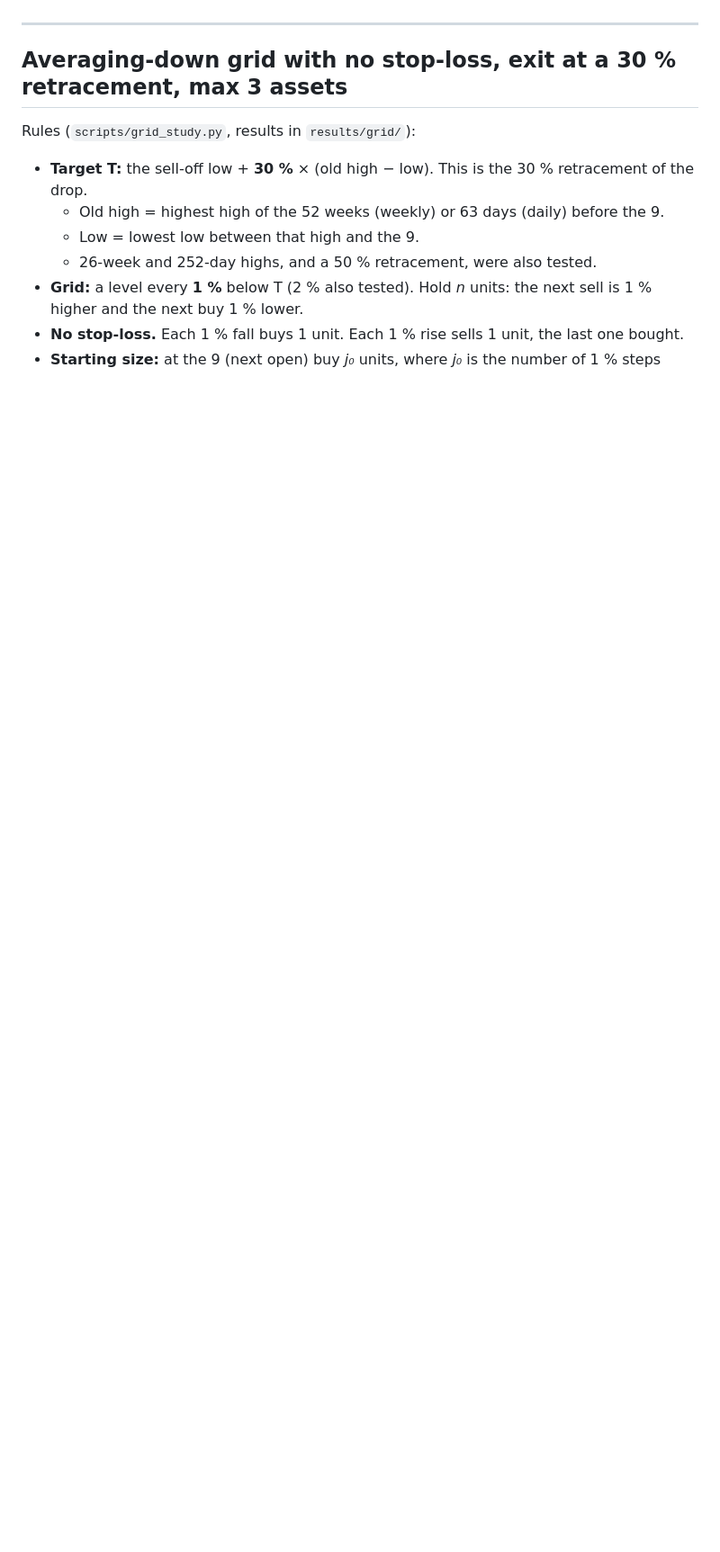
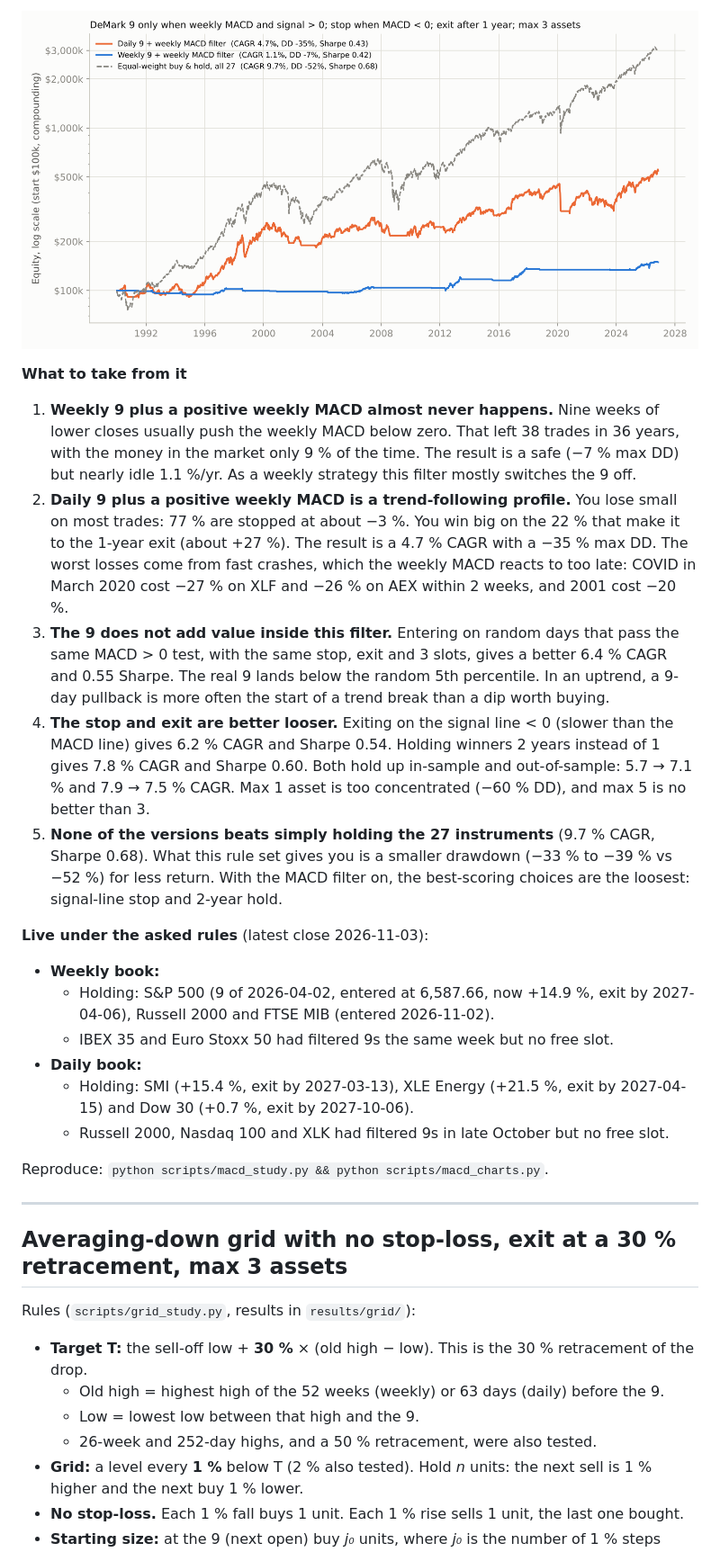
Before and after one commit to marcinzieba4-bot/PlayTacticalAggregatesAfterSelloff, a Markdown page: README.md, the part around one of its changes. Shown at 90% size. Rendered like a GitHub page; pictures changed too: results/macd/equity_macd.png (added); blank space fills up the shorter version.

```diff
--- a/README.md
+++ b/README.md
@@ -13,3 +36,22 @@ Data runs from 1990-01 to 2026-11-03 (Yahoo Finance daily OHLC). The in-sample p
+![macd](results/macd/equity_macd.png)
+
+**What to take from it**
+
+1. **Weekly 9 plus a positive weekly MACD almost never happens.** Nine weeks of lower closes usually push the weekly MACD below zero. That left 38 trades in 36 years, with the money in the market only 9 % of the time. The result is a safe (−7 % max DD) but nearly idle 1.1 %/yr. As a weekly strategy this filter mostly switches the 9 off.
+2. **Daily 9 plus a positive weekly MACD is a trend-following profile.** You lose small on most trades: 77 % are stopped at about −3 %. You win big on the 22 % that make it to the 1-year exit (about +27 %). The result is a 4.7 % CAGR with a −35 % max DD. The worst losses come from fast crashes, which the weekly MACD reacts to too late: COVID in March 2020 cost −27 % on XLF and −26 % on AEX within 2 weeks, and 2001 cost −20 %.
+3. **The 9 does not add value inside this filter.** Entering on random days that pass the same MACD > 0 test, with the same stop, exit and 3 slots, gives a better 6.4 % CAGR and 0.55 Sharpe. The real 9 lands below the random 5th percentile. In an uptrend, a 9-day pullback is more often the start of a trend break than a dip worth buying.
+4. **The stop and exit are better looser.** Exiting on the signal line < 0 (slower than the MACD line) gives 6.2 % CAGR and Sharpe 0.54. Holding winners 2 years instead of 1 gives 7.8 % CAGR and Sharpe 0.60. Both hold up in-sample and out-of-sample: 5.7 → 7.1 % and 7.9 → 7.5 % CAGR. Max 1 asset is too concentrated (−60 % DD), and max 5 is no better than 3.
+5. **None of the versions beats simply holding the 27 instruments** (9.7 % CAGR, Sharpe 0.68). What this rule set gives you is a smaller drawdown (−33 % to −39 % vs −52 %) for less return. With the MACD filter on, the best-scoring choices are the loosest: signal-line stop and 2-year hold.
+
+**Live under the asked rules** (latest close 2026-11-03):
+* **Weekly book:**
+  * Holding: S&P 500 (9 of 2026-04-02, entered at 6,587.66, now +14.9 %, exit by 2027-04-06), Russell 2000 and FTSE MIB (entered 2026-11-02).
+  * IBEX 35 and Euro Stoxx 50 had filtered 9s the same week but no free slot.
+* **Daily book:**
+  * Holding: SMI (+15.4 %, exit by 2027-03-13), XLE Energy (+21.5 %, exit by 2027-04-15) and Dow 30 (+0.7 %, exit by 2027-10-06).
+  * Russell 2000, Nasdaq 100 and XLK had filtered 9s in late October but no free slot.
+
+Reproduce: `python scripts/macd_study.py && python scripts/macd_charts.py`.
 
 ---
 
```
Also changed, not shown: other parts of README.md (+25 -0 lines), 8 other files.
